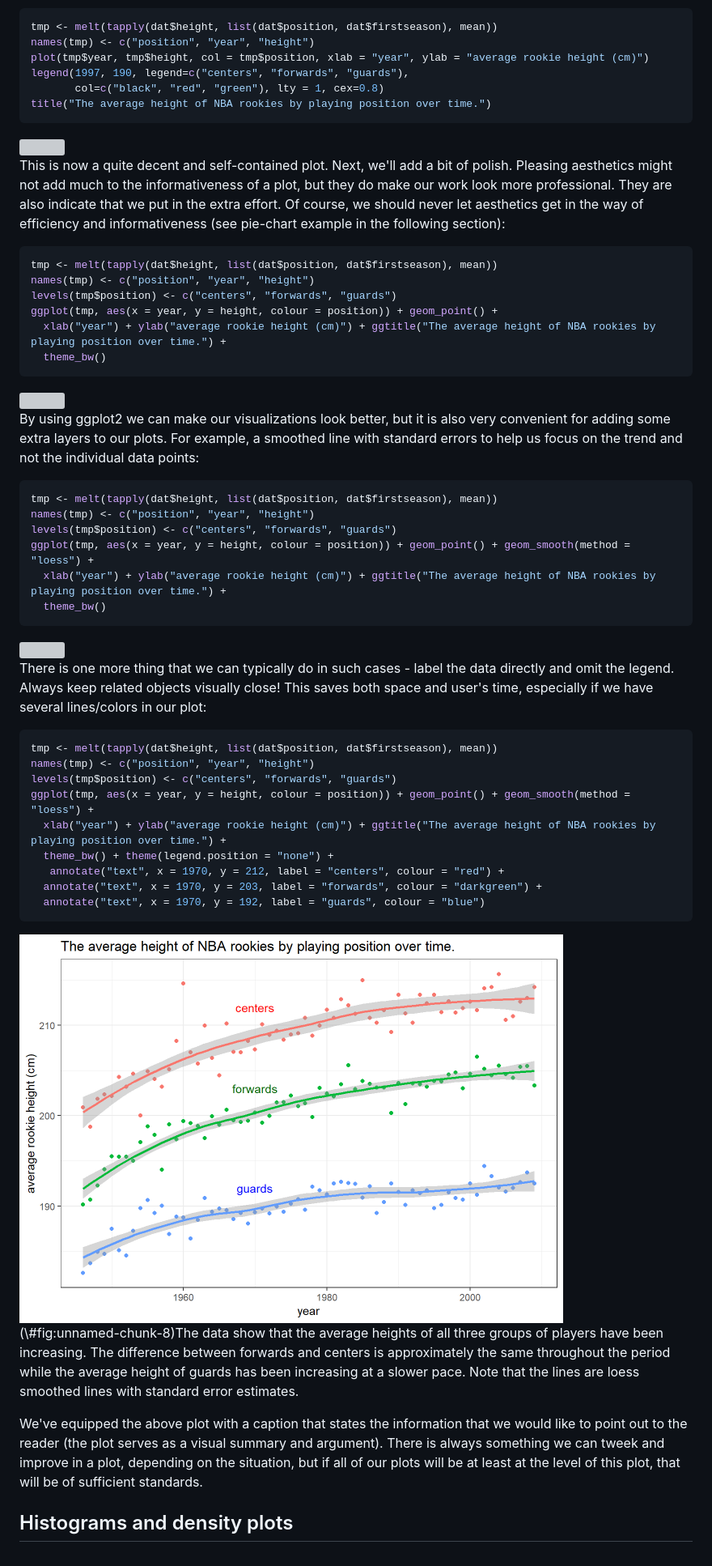
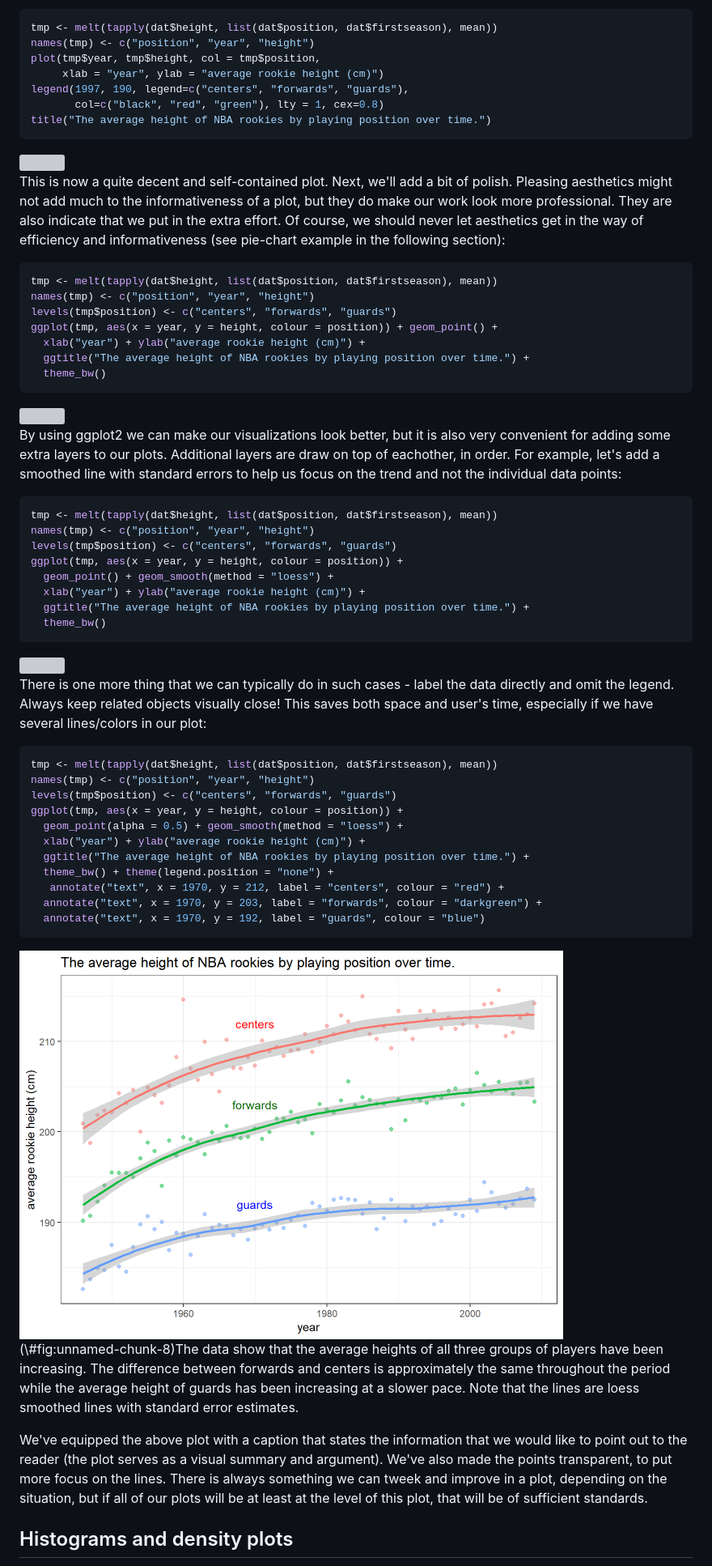
Before and after one commit to fri-datascience/course_ids, a Markdown page: docs/Summarizing-data-02.md, the part around one of its changes. Shown at 81% size. Drawn GitHub-style; pictures changed too: docs/Summarizing-data-02_files/figure-html/unnamed-chunk-8-1.png; grey boxes are pictures that could not be loaded.

Commit message:
- Fixing Summarization visualization chapter based on review comments.

````diff
--- a/docs/Summarizing-data-02.md
+++ b/docs/Summarizing-data-02.md
@@ -118,7 +123,8 @@ This is starting to look better. However, we should also include the legend - if
 ```r
 tmp <- melt(tapply(dat$height, list(dat$position, dat$firstseason), mean))
 names(tmp) <- c("position", "year", "height")
-plot(tmp$year, tmp$height, col = tmp$position, xlab = "year", ylab = "average rookie height (cm)")
+plot(tmp$year, tmp$height, col = tmp$position,
+     xlab = "year", ylab = "average rookie height (cm)")
 legend(1997, 190, legend=c("centers", "forwards", "guards"),
        col=c("black", "red", "green"), lty = 1, cex=0.8)
 title("The average height of NBA rookies by playing position over time.")
@@ -134,21 +140,24 @@ tmp <- melt(tapply(dat$height, list(dat$position, dat$firstseason), mean))
 names(tmp) <- c("position", "year", "height")
 levels(tmp$position) <- c("centers", "forwards", "guards")
 ggplot(tmp, aes(x = year, y = height, colour = position)) + geom_point() +
-  xlab("year") + ylab("average rookie height (cm)") + ggtitle("The average height of NBA rookies by playing position over time.") +
+  xlab("year") + ylab("average rookie height (cm)") +
+  ggtitle("The average height of NBA rookies by playing position over time.") +
   theme_bw()
 ```
 
 <img src="Summarizing-data-02_files/figure-html/unnamed-chunk-6-1.png" width="672" />
 
-By using ggplot2 we can make our visualizations look better, but it is also very convenient for adding some extra layers to our plots. For example, a smoothed line with standard errors to help us focus on the trend and not the individual data points:
+By using ggplot2 we can make our visualizations look better, but it is also very convenient for adding some extra layers to our plots. Additional layers are draw on top of eachother, in order. For example, let's add a smoothed line with standard errors to help us focus on the trend and not the individual data points:
 
 
 ```r
 tmp <- melt(tapply(dat$height, list(dat$position, dat$firstseason), mean))
 names(tmp) <- c("position", "year", "height")
 levels(tmp$position) <- c("centers", "forwards", "guards")
-ggplot(tmp, aes(x = year, y = height, colour = position)) + geom_point() + geom_smooth(method = "loess") +
-  xlab("year") + ylab("average rookie height (cm)") + ggtitle("The average height of NBA rookies by playing position over time.") +
+ggplot(tmp, aes(x = year, y = height, colour = position)) +
+  geom_point() + geom_smooth(method = "loess") +
+  xlab("year") + ylab("average rookie height (cm)") +
+  ggtitle("The average height of NBA rookies by playing position over time.") +
   theme_bw()
 ```
 
@@ -161,8 +170,10 @@ There is one more thing that we can typically do in such cases - label the data
 tmp <- melt(tapply(dat$height, list(dat$position, dat$firstseason), mean))
 names(tmp) <- c("position", "year", "height")
 levels(tmp$position) <- c("centers", "forwards", "guards")
-ggplot(tmp, aes(x = year, y = height, colour = position)) + geom_point() + geom_smooth(method = "loess") +
-  xlab("year") + ylab("average rookie height (cm)") + ggtitle("The average height of NBA rookies by playing position over time.") +
+ggplot(tmp, aes(x = year, y = height, colour = position)) +
+  geom_point(alpha = 0.5) + geom_smooth(method = "loess") +
+  xlab("year") + ylab("average rookie height (cm)") +
+  ggtitle("The average height of NBA rookies by playing position over time.") +
   theme_bw() + theme(legend.position = "none") +
    annotate("text", x = 1970, y = 212, label = "centers", colour = "red") +
   annotate("text", x = 1970, y = 203, label = "forwards", colour = "darkgreen") +
@@ -174,7 +185,7 @@ ggplot(tmp, aes(x = year, y = height, colour = position)) + geom_point() + geom_
 <p class="caption">(\#fig:unnamed-chunk-8)The data show that the average heights of all three groups of players have been increasing. The difference between forwards and centers is approximately the same throughout the period while the average height of guards has been increasing at a slower pace. Note that the lines are loess smoothed lines with standard error estimates.</p>
 </div>
 
-We've equipped the above plot with a caption that states the information that we would like to point out to the reader (the plot serves as a visual summary and argument). There is always something we can tweek and improve in a plot, depending on the situation, but if all of our plots will be at least at the level of this plot, that will be of sufficient standards.
+We've equipped the above plot with a caption that states the information that we would like to point out to the reader (the plot serves as a visual summary and argument). We've also made the points transparent, to put more focus on the lines. There is always something we can tweek and improve in a plot, depending on the situation, but if all of our plots will be at least at the level of this plot, that will be of sufficient standards.
 
 ## Histograms and density plots
 
````
Also changed, not shown: other parts of docs/Summarizing-data-02.md (+42 -22 lines), docs/Summarizing-data-02_files/figure-html/unnamed-chunk-13-1.png, 3 other files.
